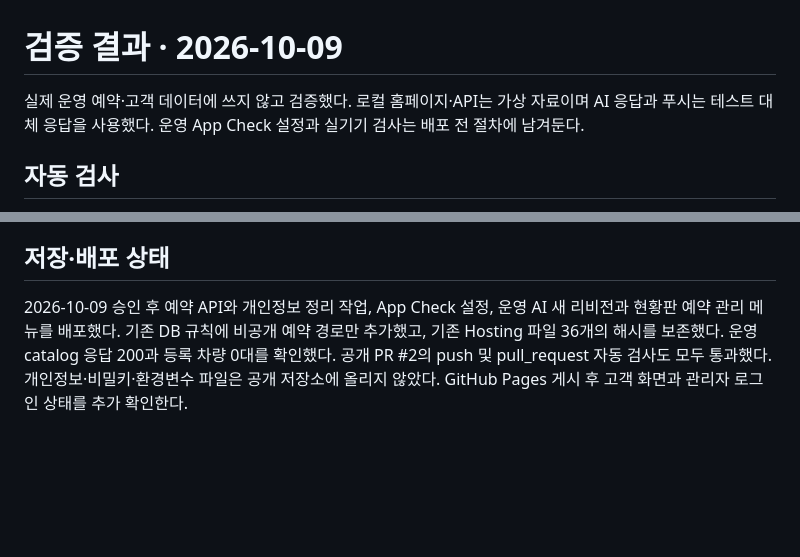
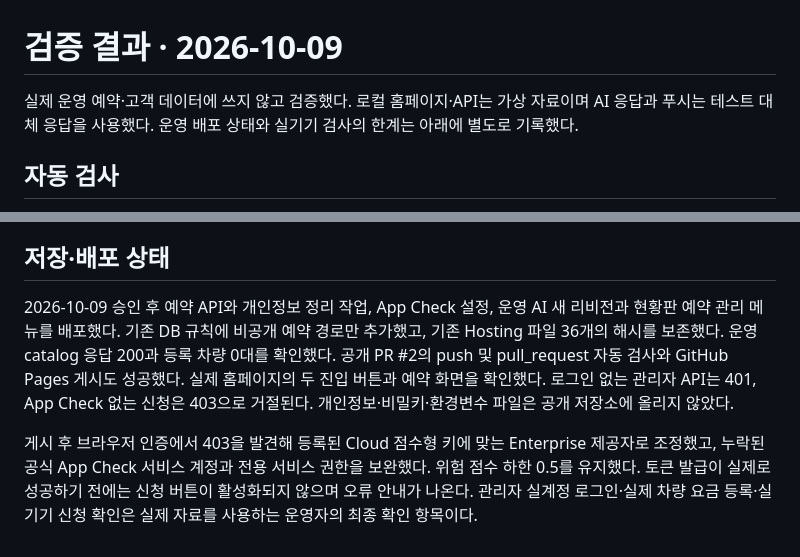
Before and after one commit to pang-rent/main, a Markdown page: TEST_REPORT.md, 2 parts joined by grey strips. Drawn GitHub-style; blank space fills up the shorter version.

```diff
--- a/TEST_REPORT.md
+++ b/TEST_REPORT.md
@@ -1,6 +1,6 @@
 # 검증 결과 · 2026-10-09
 
-실제 운영 예약·고객 데이터에 쓰지 않고 검증했다. 로컬 홈페이지·API는 가상 자료이며 AI 응답과 푸시는 테스트 대체 응답을 사용했다. 운영 App Check 설정과 실기기 검사는 배포 전 절차에 남겨둔다.
+실제 운영 예약·고객 데이터에 쓰지 않고 검증했다. 로컬 홈페이지·API는 가상 자료이며 AI 응답과 푸시는 테스트 대체 응답을 사용했다. 운영 배포 상태와 실기기 검사의 한계는 아래에 별도로 기록했다.
 
 ## 자동 검사
 
@@ -41,4 +41,6 @@ Node.js 22와 Java 21을 사용하는 실제 Firebase RTDB 에뮬레이터에서
 
 ## 저장·배포 상태
 
-2026-10-09 승인 후 예약 API와 개인정보 정리 작업, App Check 설정, 운영 AI 새 리비전과 현황판 예약 관리 메뉴를 배포했다. 기존 DB 규칙에 비공개 예약 경로만 추가했고, 기존 Hosting 파일 36개의 해시를 보존했다. 운영 catalog 응답 200과 등록 차량 0대를 확인했다. 공개 PR #2의 push 및 pull_request 자동 검사도 모두 통과했다. 개인정보·비밀키·환경변수 파일은 공개 저장소에 올리지 않았다. GitHub Pages 게시 후 고객 화면과 관리자 로그인 상태를 추가 확인한다.
+2026-10-09 승인 후 예약 API와 개인정보 정리 작업, App Check 설정, 운영 AI 새 리비전과 현황판 예약 관리 메뉴를 배포했다. 기존 DB 규칙에 비공개 예약 경로만 추가했고, 기존 Hosting 파일 36개의 해시를 보존했다. 운영 catalog 응답 200과 등록 차량 0대를 확인했다. 공개 PR #2의 push 및 pull_request 자동 검사와 GitHub Pages 게시도 성공했다. 실제 홈페이지의 두 진입 버튼과 예약 화면을 확인했다. 로그인 없는 관리자 API는 401, App Check 없는 신청은 403으로 거절된다. 개인정보·비밀키·환경변수 파일은 공개 저장소에 올리지 않았다.
+
+게시 후 브라우저 인증에서 403을 발견해 등록된 Cloud 점수형 키에 맞는 Enterprise 제공자로 조정했고, 누락된 공식 App Check 서비스 계정과 전용 서비스 권한을 보완했다. 위험 점수 하한 0.5를 유지했다. 토큰 발급이 실제로 성공하기 전에는 신청 버튼이 활성화되지 않으며 오류 안내가 나온다. 관리자 실계정 로그인·실제 차량 요금 등록·실기기 신청 확인은 실제 자료를 사용하는 운영자의 최종 확인 항목이다.
```
